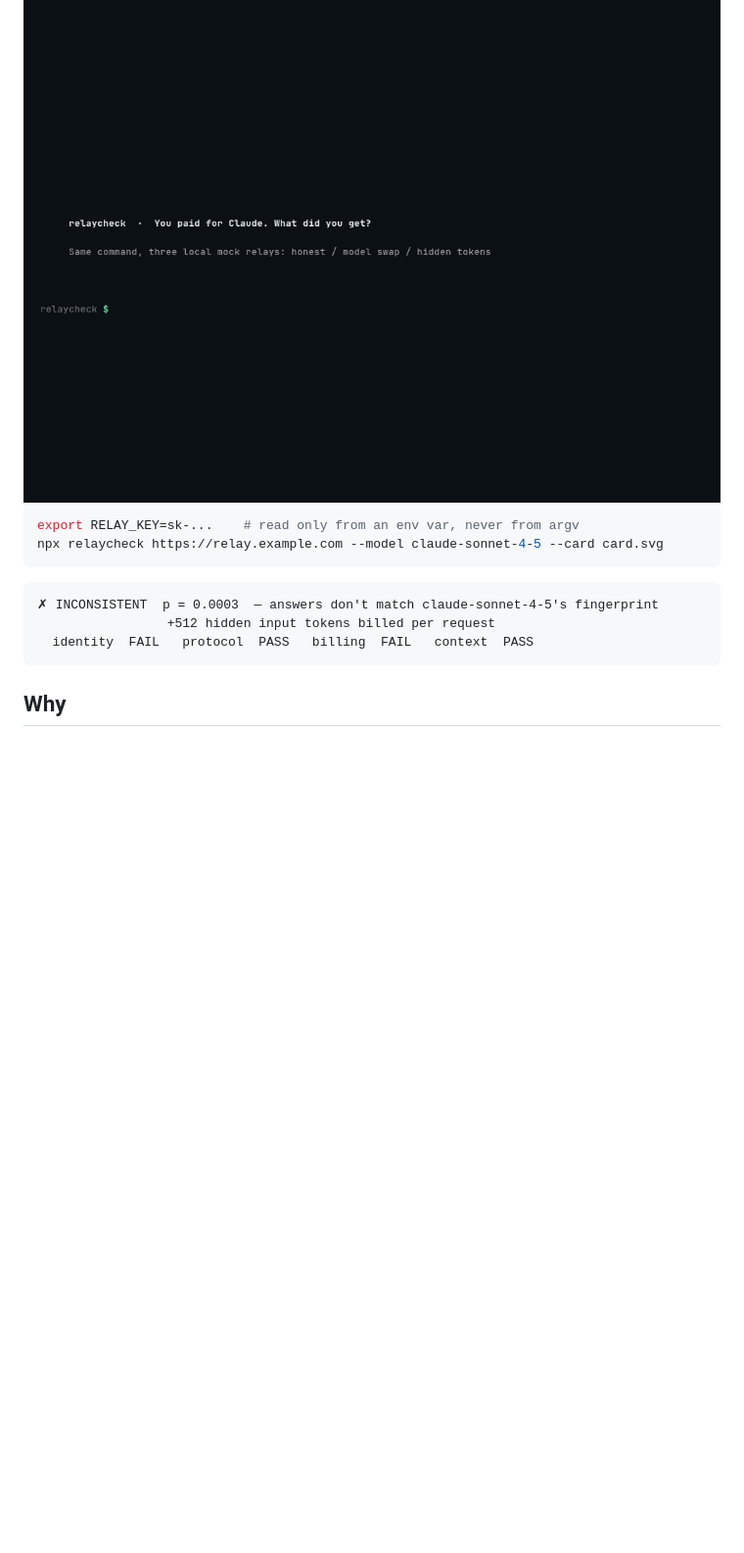
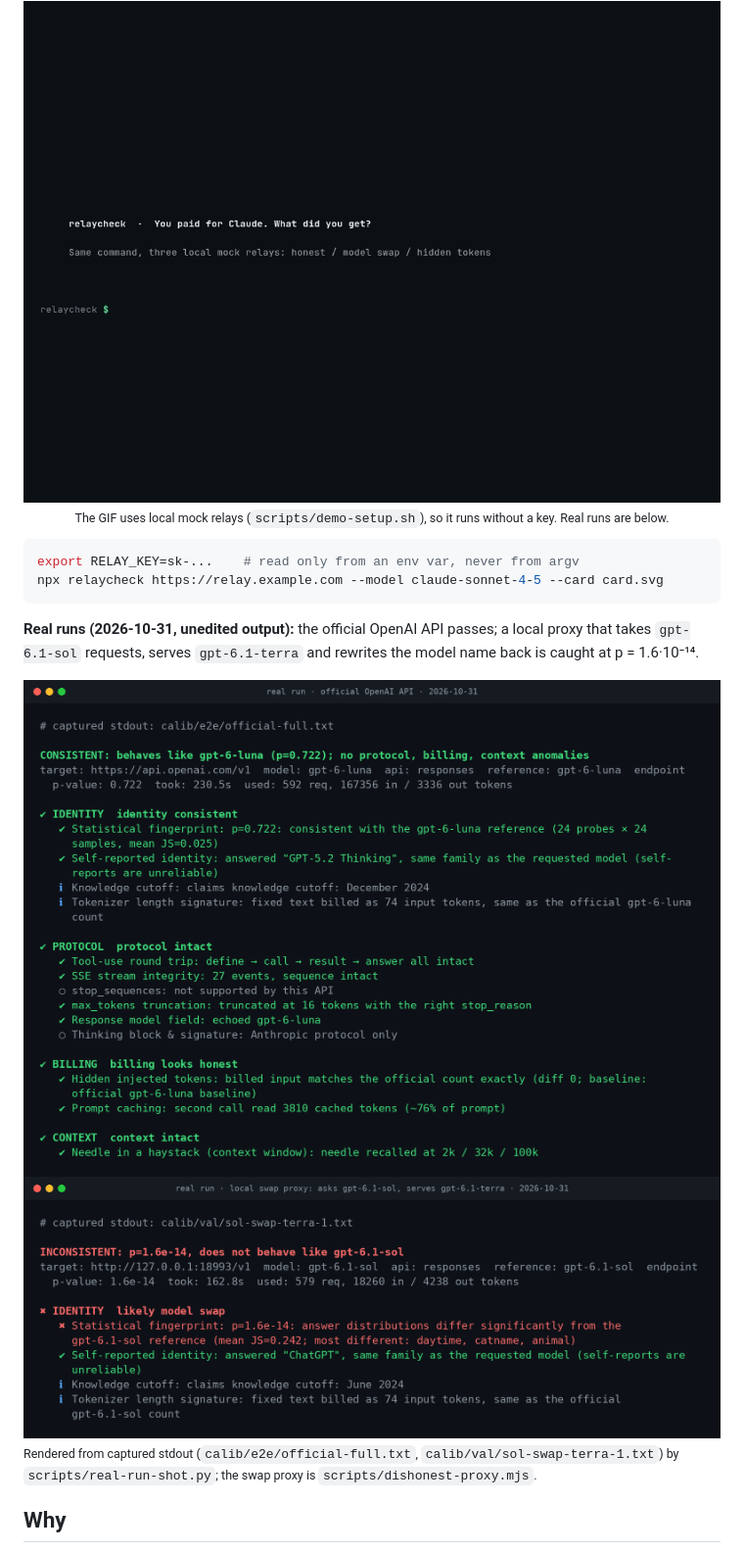
Before and after one commit to YanYunCY/relaycheck, a Markdown page: README.md, the part around the change. Shown at 98% size. Drawn GitHub-style; pictures changed too: docs/real-run-official.png (added), docs/real-run-swap.png (added); blank space fills up the shorter version.

````diff
--- a/README.md
+++ b/README.md
@@ -10,6 +10,8 @@ Statistically test whether an LLM API relay, proxy or gateway serves the model i
 
 <img src="docs/demo.gif" alt="relaycheck demo: an honest mock relay passes, a model-swapping relay fails with p=8.3e-6, a token-injecting relay is caught at +512 tokens per request" width="900">
 
+<sub>The GIF uses local mock relays (<code>scripts/demo-setup.sh</code>), so it runs without a key. Real runs are below.</sub>
+
 </div>
 
 ```bash
@@ -17,11 +19,12 @@ export RELAY_KEY=sk-...    # read only from an env var, never from argv
 npx relaycheck https://relay.example.com --model claude-sonnet-4-5 --card card.svg
 ```
 
-```
-✗ INCONSISTENT  p = 0.0003  — answers don't match claude-sonnet-4-5's fingerprint
-                 +512 hidden input tokens billed per request
-  identity  FAIL   protocol  PASS   billing  FAIL   context  PASS
-```
+**Real runs (2026-10-31, unedited output):** the official OpenAI API passes; a local proxy that takes `gpt-6.1-sol` requests, serves `gpt-6.1-terra` and rewrites the model name back is caught at p = 1.6·10⁻¹⁴.
+
+<img src="docs/real-run-official.png" alt="real run against the official OpenAI API: CONSISTENT, p=0.722, all four groups pass" width="900">
+<img src="docs/real-run-swap.png" alt="real run against a swapping proxy: INCONSISTENT, p=1.6e-14, likely model swap" width="900">
+
+<sub>Rendered from captured stdout (<code>calib/e2e/official-full.txt</code>, <code>calib/val/sol-swap-terra-1.txt</code>) by <code>scripts/real-run-shot.py</code>; the swap proxy is <code>scripts/dishonest-proxy.mjs</code>.</sub>
 
 ## Why
 
````
Also changed, not shown: README.zh-CN.md (+8 -5 lines), 1 other file.
